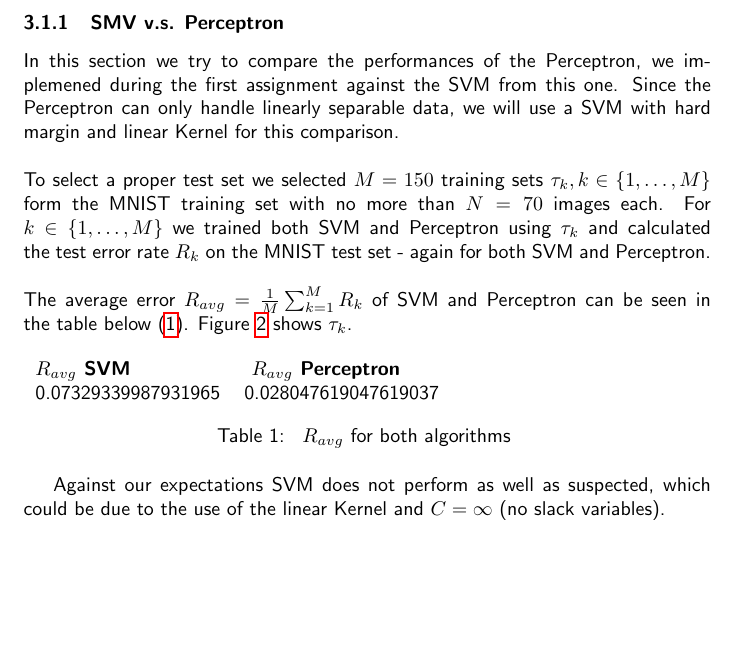
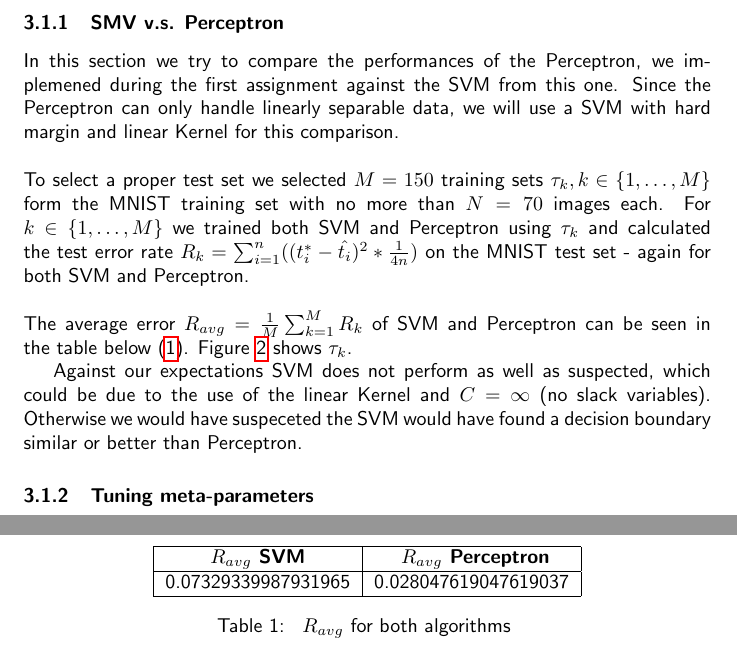
Before and after one commit to linkhack/MachineLearningForVC, a LaTeX problem sheet (exercise2/documentation/assignment2.tex, which reads exercise2/documentation/task3.tex): part of page 3 of 4 before the commit and two parts of pages 3 and 4 of 4 after it, the two joined at a grey line, cut so that both start at the same text, the shorter picture padded with empty space. Compiled offline with pdfLaTeX.

Commit message:
add R_k definition in docu

```diff
--- a/exercise2/documentation/task3.tex
+++ b/exercise2/documentation/task3.tex
@@ -7,15 +7,21 @@ Since the Perceptron can only handle linearly separable data, we will use a SVM
 \\
 \\
 To select a proper test set we selected $M = 150$ training sets $\tau _{k},k \in \{1,\ldots,M\}$ form the MNIST training set with no more than $N = 70$ images each.
-For $k \in \{1,\ldots,M\}$ we trained both SVM and Perceptron using $\tau_k$ and calculated the test error rate $R_k$ on the {MNIST} test set - again for both SVM and Perceptron.
+For $k \in \{1,\ldots,M\}$ we trained both SVM and Perceptron using $\tau_k$ and calculated the test error rate $R_k = \sum_{i=1}^{n}( (t_{i}^{\ast} - \hat{t_{i}} )^2 * \frac{1}{4n} ) $ on the {MNIST} test set - again for both SVM and Perceptron.
 \\
 \\
 The average error $R_{avg} = \frac{1}{M}\sum_{k=1}^M R_k$ of SVM and Perceptron can be seen in the table below (\ref{tab:avg_error}).
 Figure \ref{fig:error_SVM_perc} shows $\tau_k$.
 
+Against our expectations SVM does not perform as well as suspected, which could be due to the use of the linear Kernel and $C=\infty$ (no slack variables). Otherwise we would have suspeceted the SVM would have found a decision boundary similar or better than Perceptron.
+
 \begin{table}[!h]
-\begin{tabular}{lll}
+ \begin{center}
+\begin{tabular}{|c|c|}
+ \hline
  \textbf{$R_{avg}$ SVM} & \textbf{ $R_{avg}$ Perceptron} \\
+ \hline
  0.07329339987931965       &     0.028047619047619037      \\
+ \hline
 \end{tabular}
 \caption{\label{tab:avg_error} $R_{avg}$ for both algorithms }
@@ -29,6 +36,6 @@ Figure \ref{fig:error_SVM_perc} shows $\tau_k$.
 \caption{\label{fig:error_SVM_perc} Comparing the error rates of $\tau_k$ from SVM (blue) against Perceptron(red) }
 \end{figure}
 
-Against our expectations SVM does not perform as well as suspected, which could be due to the use of the linear Kernel and $C=\infty$ (no slack variables).
+
 
 \subsubsection{Tuning meta-parameters}
```
Also changed, not shown: exercise2/documentation/task3.tex (1 more changed lines).
